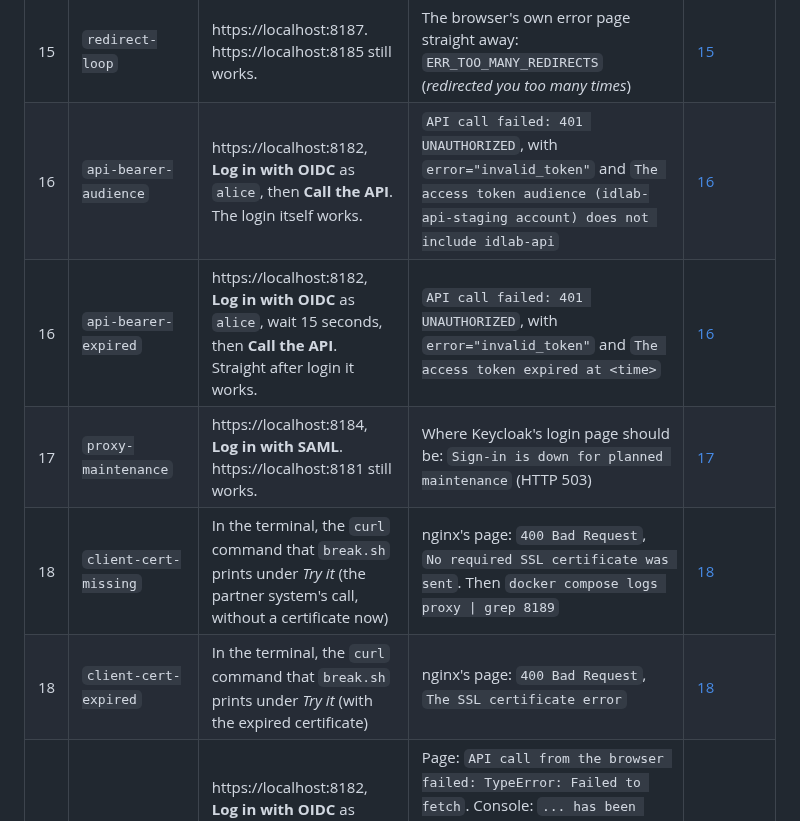
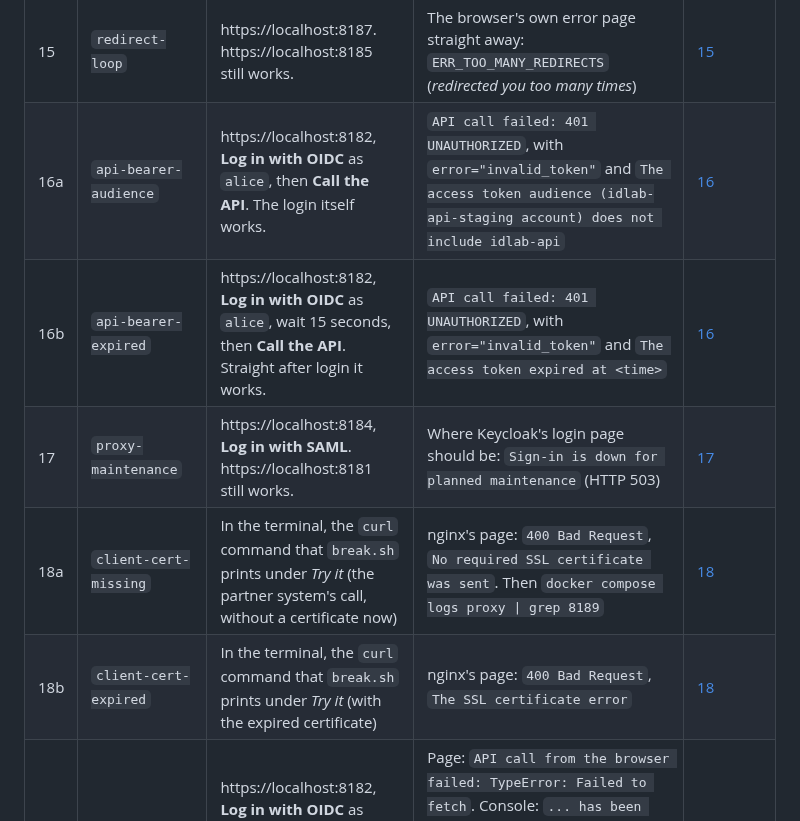
Before and after one commit to MarkHawk/identity-lab, a Markdown page: docs/codespaces.md, the part around the change. Drawn GitHub-style.

```diff
--- a/docs/codespaces.md
+++ b/docs/codespaces.md
@@ -205,11 +205,11 @@ Running `break.sh` or `fix.sh` twice is safe: the second run does nothing.
 | 13 | `proxy-tls-interception` | https://localhost:8186, **Log in with OIDC**, as `alice` | The app's error page after you sign in: `certificate verify failed: self-signed certificate in certificate chain` | [13](../runbooks/13-proxy-tls-interception.md) |
 | 14 | `proxy-bypass` | https://localhost:8186, **Log in with OIDC** | The app's error page straight away: `Failed to resolve 'keycloak'` | [14](../runbooks/14-proxy-bypass.md) |
 | 15 | `redirect-loop` | https://localhost:8187. https://localhost:8185 still works. | The browser's own error page straight away: `ERR_TOO_MANY_REDIRECTS` (*redirected you too many times*) | [15](../runbooks/15-redirect-loop.md) |
-| 16 | `api-bearer-audience` | https://localhost:8182, **Log in with OIDC** as `alice`, then **Call the API**. The login itself works. | `API call failed: 401 UNAUTHORIZED`, with `error="invalid_token"` and `The access token audience (idlab-api-staging account) does not include idlab-api` | [16](../runbooks/16-api-bearer-401.md) |
-| 16 | `api-bearer-expired` | https://localhost:8182, **Log in with OIDC** as `alice`, wait 15 seconds, then **Call the API**. Straight after login it works. | `API call failed: 401 UNAUTHORIZED`, with `error="invalid_token"` and `The access token expired at <time>` | [16](../runbooks/16-api-bearer-401.md) |
+| 16a | `api-bearer-audience` | https://localhost:8182, **Log in with OIDC** as `alice`, then **Call the API**. The login itself works. | `API call failed: 401 UNAUTHORIZED`, with `error="invalid_token"` and `The access token audience (idlab-api-staging account) does not include idlab-api` | [16](../runbooks/16-api-bearer-401.md) |
+| 16b | `api-bearer-expired` | https://localhost:8182, **Log in with OIDC** as `alice`, wait 15 seconds, then **Call the API**. Straight after login it works. | `API call failed: 401 UNAUTHORIZED`, with `error="invalid_token"` and `The access token expired at <time>` | [16](../runbooks/16-api-bearer-401.md) |
 | 17 | `proxy-maintenance` | https://localhost:8184, **Log in with SAML**. https://localhost:8181 still works. | Where Keycloak's login page should be: `Sign-in is down for planned maintenance` (HTTP 503) | [17](../runbooks/17-service-unavailable.md) |
-| 18 | `client-cert-missing` | In the terminal, the `curl` command that `break.sh` prints under *Try it* (the partner system's call, without a certificate now) | nginx's page: `400 Bad Request`, `No required SSL certificate was sent`. Then `docker compose logs proxy \| grep 8189` | [18](../runbooks/18-client-cert.md) |
-| 18 | `client-cert-expired` | In the terminal, the `curl` command that `break.sh` prints under *Try it* (with the expired certificate) | nginx's page: `400 Bad Request`, `The SSL certificate error` | [18](../runbooks/18-client-cert.md) |
+| 18a | `client-cert-missing` | In the terminal, the `curl` command that `break.sh` prints under *Try it* (the partner system's call, without a certificate now) | nginx's page: `400 Bad Request`, `No required SSL certificate was sent`. Then `docker compose logs proxy \| grep 8189` | [18](../runbooks/18-client-cert.md) |
+| 18b | `client-cert-expired` | In the terminal, the `curl` command that `break.sh` prints under *Try it* (with the expired certificate) | nginx's page: `400 Bad Request`, `The SSL certificate error` | [18](../runbooks/18-client-cert.md) |
 | 19 | `cors-blocked` | https://localhost:8182, **Log in with OIDC** as `alice`, then **Call the API from the browser**, with the developer console open (F12). **Call the API** still works. | Page: `API call from the browser failed: TypeError: Failed to fetch`. Console: `... has been blocked by CORS policy: The 'Access-Control-Allow-Origin' header has a value 'https://localhost:8182/' that is not equal to the supplied origin.` | [19](../runbooks/19-cors-blocked.md) |
 
 For 11 to 13, the error comes straight after **Log in** instead if the app has restarted since its last login: it hasn't fetched Keycloak's settings through the proxy yet.
```
Also changed, not shown: docs/scenario-tools.md (+24 -24 lines).
